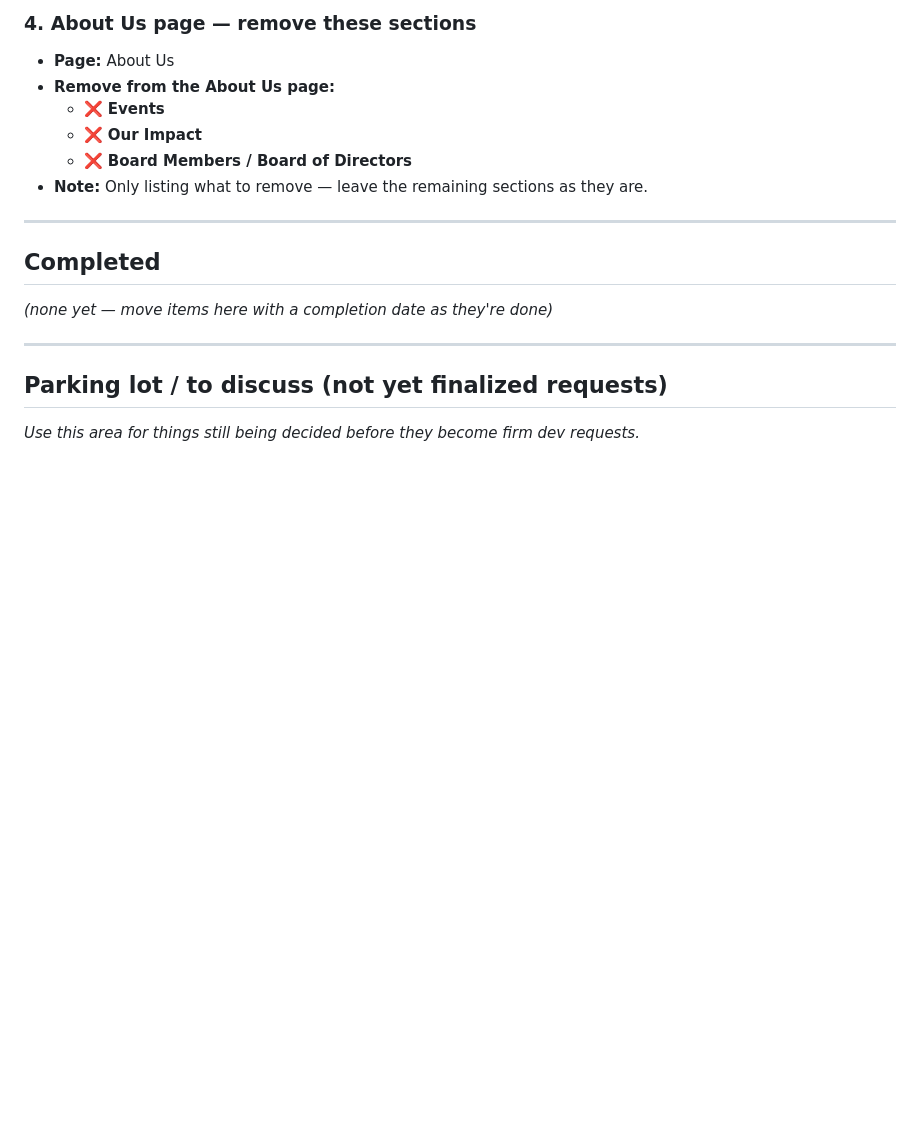
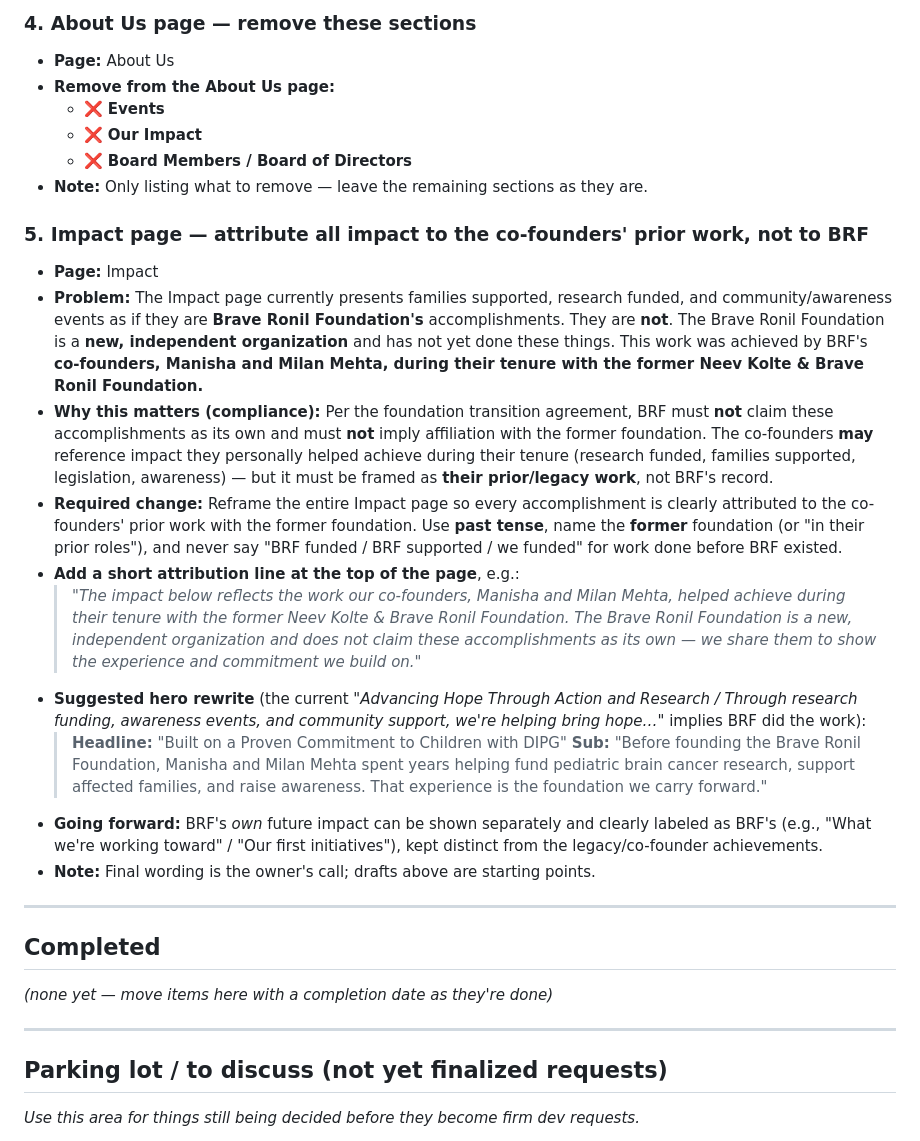
Before and after one commit to milsmani/braveronilwebsite, a Markdown page: content/website-developer-notes.md, the part around the change. Drawn GitHub-style; blank space fills up the shorter version.

Commit message:
Add dev note #5: Impact page must attribute impact to co-founders, not BRF
Append item 5 to website-developer-notes.md: the Impact page presents research
funded, families supported, and community events as BRF's own record, but this
work was done by the co-founders during their tenure with the former foundation.
Per the transition terms, BRF cannot claim these accomplishments. Note requires
reframing all impact as co-founder legacy (past tense, attributed), adds a
suggested attribution line and hero rewrite, and keeps BRF's future impact
separate.

Co-Authored-By: Claude Opus 4.8 <noreply@anthropic.com>
Claude-Session: https://claude.ai/code/session_01JeBBSnHfYM2VP8sZY3cQRp

```diff
--- a/content/website-developer-notes.md
+++ b/content/website-developer-notes.md
@@ -42,6 +42,19 @@
   - ❌ **Board Members / Board of Directors**
 - **Note:** Only listing what to remove — leave the remaining sections as they are.
 
+### 5. Impact page — attribute all impact to the co-founders' prior work, not to BRF
+- **Page:** Impact
+- **Problem:** The Impact page currently presents families supported, research funded, and community/awareness events as if they are **Brave Ronil Foundation's** accomplishments. They are **not**. The Brave Ronil Foundation is a **new, independent organization** and has not yet done these things. This work was achieved by BRF's **co-founders, Manisha and Milan Mehta, during their tenure with the former Neev Kolte & Brave Ronil Foundation.**
+- **Why this matters (compliance):** Per the foundation transition agreement, BRF must **not** claim these accomplishments as its own and must **not** imply affiliation with the former foundation. The co-founders **may** reference impact they personally helped achieve during their tenure (research funded, families supported, legislation, awareness) — but it must be framed as **their prior/legacy work**, not BRF's record.
+- **Required change:** Reframe the entire Impact page so every accomplishment is clearly attributed to the co-founders' prior work with the former foundation. Use **past tense**, name the **former** foundation (or "in their prior roles"), and never say "BRF funded / BRF supported / we funded" for work done before BRF existed.
+- **Add a short attribution line at the top of the page**, e.g.:
+  > *"The impact below reflects the work our co-founders, Manisha and Milan Mehta, helped achieve during their tenure with the former Neev Kolte & Brave Ronil Foundation. The Brave Ronil Foundation is a new, independent organization and does not claim these accomplishments as its own — we share them to show the experience and commitment we build on."*
+- **Suggested hero rewrite** (the current *"Advancing Hope Through Action and Research / Through research funding, awareness events, and community support, we're helping bring hope…"* implies BRF did the work):
+  > **Headline:** "Built on a Proven Commitment to Children with DIPG"
+  > **Sub:** "Before founding the Brave Ronil Foundation, Manisha and Milan Mehta spent years helping fund pediatric brain cancer research, support affected families, and raise awareness. That experience is the foundation we carry forward."
+- **Going forward:** BRF's *own* future impact can be shown separately and clearly labeled as BRF's (e.g., "What we're working toward" / "Our first initiatives"), kept distinct from the legacy/co-founder achievements.
+- **Note:** Final wording is the owner's call; drafts above are starting points.
+
 ---
 
 ## Completed
```
